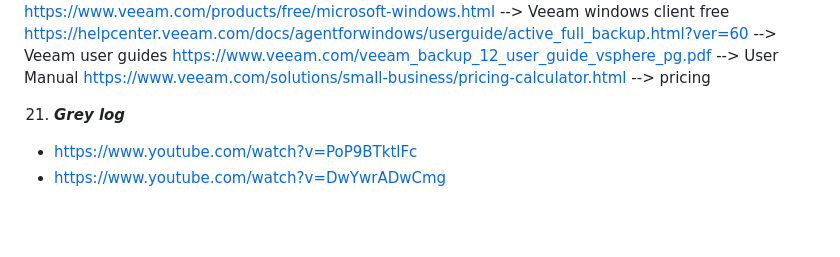
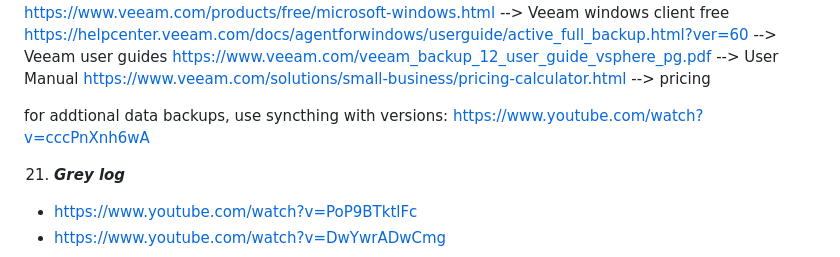
Before and after one commit to wallacebrf/Synology-to-TrueNAS, a Markdown page: README.md, the part around the change. GitHub-like rendering; blank space fills up the shorter version.

```diff
--- a/README.md
+++ b/README.md
@@ -721,6 +721,7 @@ https://helpcenter.veeam.com/docs/agentforwindows/userguide/active_full_backup.h
 https://www.veeam.com/veeam_backup_12_user_guide_vsphere_pg.pdf --> User Manual
 https://www.veeam.com/solutions/small-business/pricing-calculator.html --> pricing
 
+for addtional data backups, use syncthing with versions: https://www.youtube.com/watch?v=cccPnXnh6wA
 
 <div id="Grey_log"></div>
 
```
